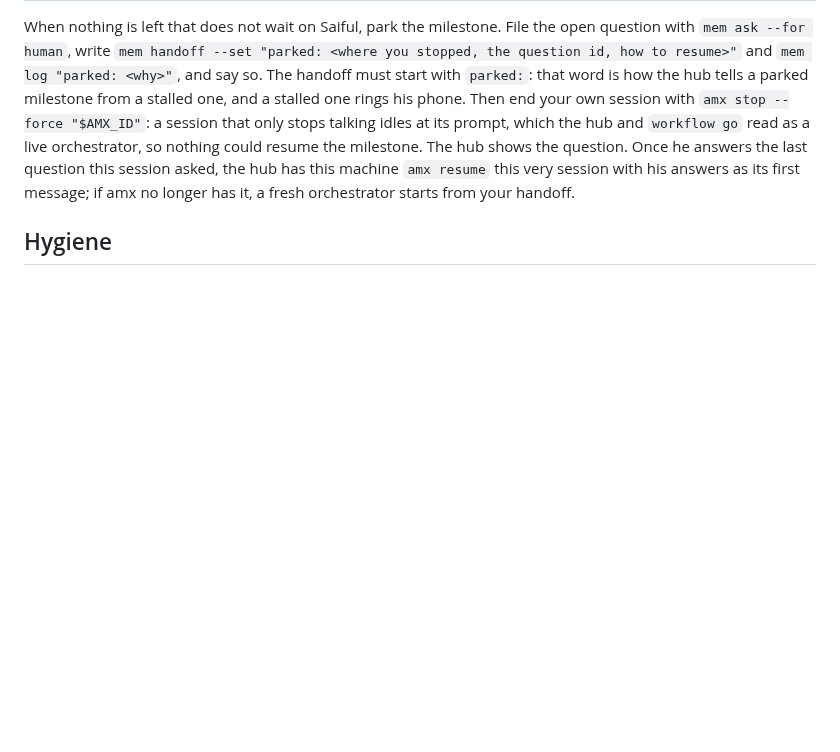
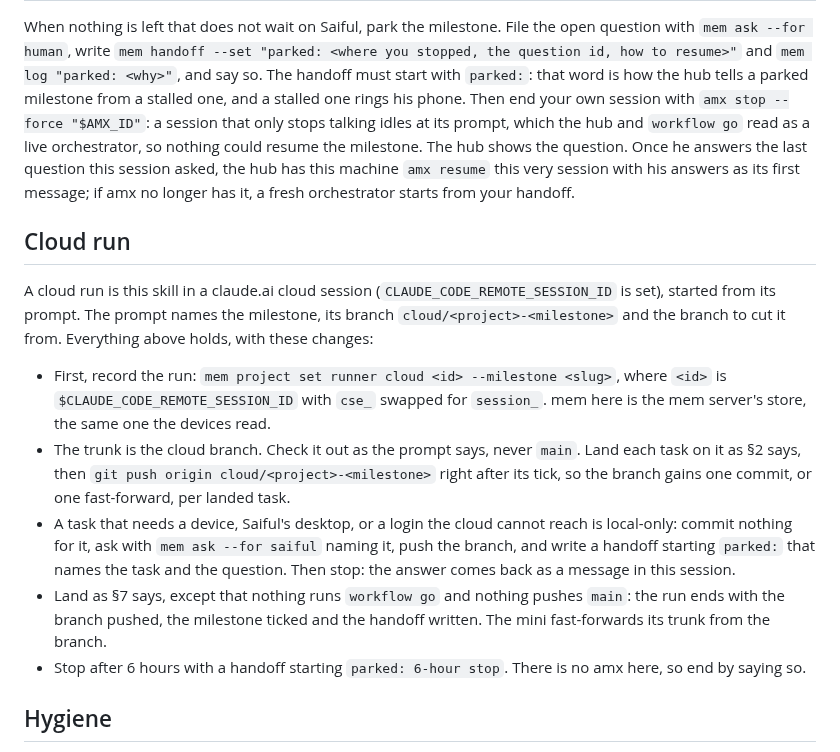
Before and after one commit to saifulapm/workflow, a Markdown page: skills/orchestrate/SKILL.md, the part around the change. Rendered like a GitHub page; blank space fills up the shorter version.

Commit message:
Teach the orchestrate skill a cloud run
In a cloud session the trunk is cloud/<project>-<milestone>: the run records
itself as the cloud runner, pushes after each landed task, parks on a task
only a device can do, and ends with the branch pushed instead of workflow go.

```diff
--- a/skills/orchestrate/SKILL.md
+++ b/skills/orchestrate/SKILL.md
@@ -268,6 +268,32 @@ the last question this session asked, the hub has this machine `amx
 resume` this very session with his answers as its first message; if amx
 no longer has it, a fresh orchestrator starts from your handoff.
 
+## Cloud run
+
+A cloud run is this skill in a claude.ai cloud session
+(`CLAUDE_CODE_REMOTE_SESSION_ID` is set), started from its prompt. The
+prompt names the milestone, its branch `cloud/<project>-<milestone>` and the
+branch to cut it from. Everything above holds, with these changes:
+
+- First, record the run: `mem project set runner cloud <id> --milestone
+  <slug>`, where `<id>` is `$CLAUDE_CODE_REMOTE_SESSION_ID` with `cse_`
+  swapped for `session_`. mem here is the mem server's store, the same one
+  the devices read.
+- The trunk is the cloud branch. Check it out as the prompt says, never
+  `main`. Land each task on it as §2 says, then `git push origin
+  cloud/<project>-<milestone>` right after its tick, so the branch gains one
+  commit, or one fast-forward, per landed task.
+- A task that needs a device, Saiful's desktop, or a login the cloud cannot
+  reach is local-only: commit nothing for it, ask with `mem ask --for
+  saiful` naming it, push the branch, and write a handoff starting
+  `parked:` that names the task and the question. Then stop: the answer
+  comes back as a message in this session.
+- Land as §7 says, except that nothing runs `workflow go` and nothing
+  pushes `main`: the run ends with the branch pushed, the milestone ticked
+  and the handoff written. The mini fast-forwards its trunk from the branch.
+- Stop after 6 hours with a handoff starting `parked: 6-hour stop`. There
+  is no amx here, so end by saying so.
+
 ## Hygiene
 
 Nothing you write outside the product's code goes in the repo: no plan,
```
